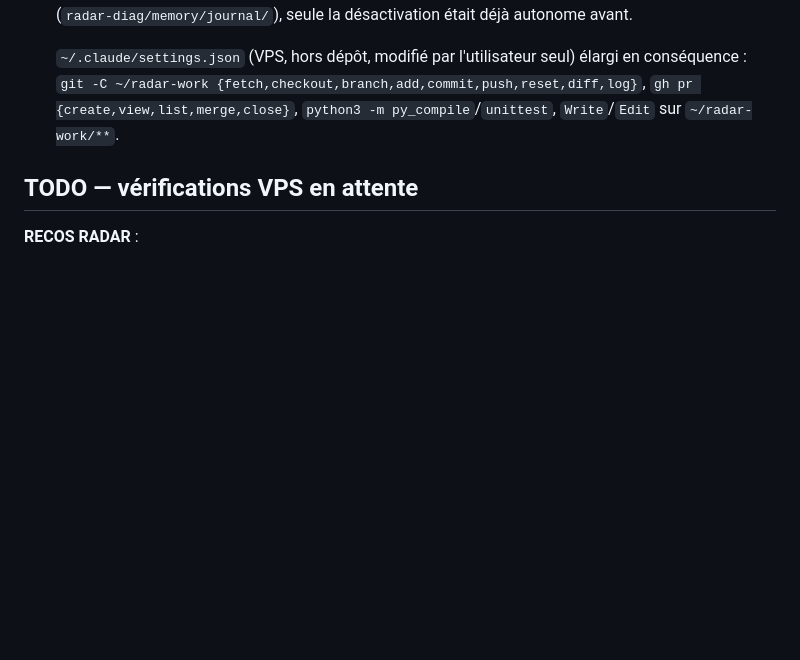
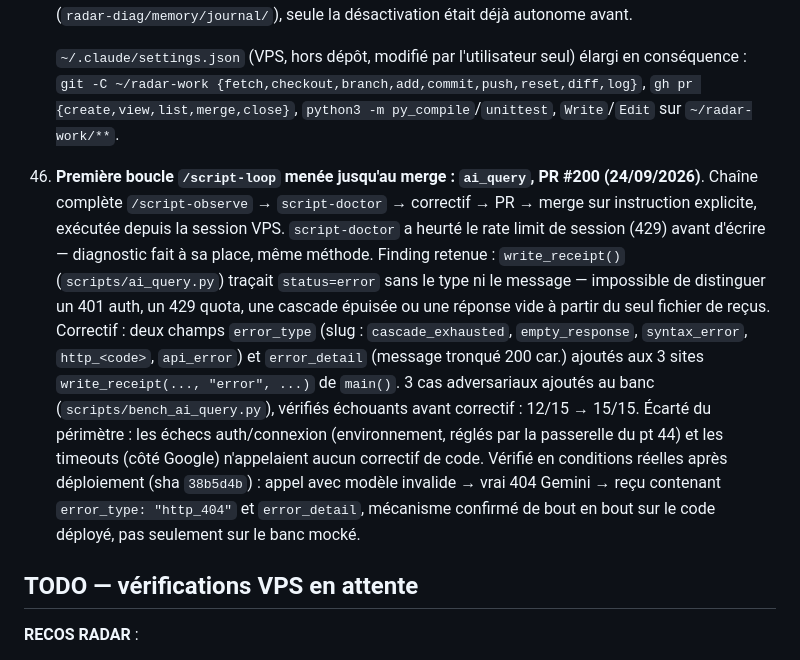
Before and after one commit to alixclaudel-hue/radar, a Markdown page: CLAUDE.md, the part around the change. GitHub-like rendering; blank space fills up the shorter version.

Commit message:
Docs : documenter boucle script-loop ai_query (pt 46)
Co-Authored-By: Claude Sonnet 5 <noreply@anthropic.com>
Claude-Session: https://claude.ai/code/session_0147kR8WwAiUhEsiY63tccF2

```diff
--- a/CLAUDE.md
+++ b/CLAUDE.md
@@ -109,6 +109,8 @@ Répartition des rôles : **Claude reste architecte et responsable sécurité**
 
     `~/.claude/settings.json` (VPS, hors dépôt, modifié par l'utilisateur seul) élargi en conséquence : `git -C ~/radar-work {fetch,checkout,branch,add,commit,push,reset,diff,log}`, `gh pr {create,view,list,merge,close}`, `python3 -m py_compile`/`unittest`, `Write`/`Edit` sur `~/radar-work/**`.
 
+46. **Première boucle `/script-loop` menée jusqu'au merge : `ai_query`, PR #200 (24/09/2026)**. Chaîne complète `/script-observe` → `script-doctor` → correctif → PR → merge sur instruction explicite, exécutée depuis la session VPS. `script-doctor` a heurté le rate limit de session (429) avant d'écrire — diagnostic fait à sa place, même méthode. Finding retenue : `write_receipt()` (`scripts/ai_query.py`) traçait `status=error` sans le type ni le message — impossible de distinguer un 401 auth, un 429 quota, une cascade épuisée ou une réponse vide à partir du seul fichier de reçus. Correctif : deux champs `error_type` (slug : `cascade_exhausted`, `empty_response`, `syntax_error`, `http_<code>`, `api_error`) et `error_detail` (message tronqué 200 car.) ajoutés aux 3 sites `write_receipt(..., "error", ...)` de `main()`. 3 cas adversariaux ajoutés au banc (`scripts/bench_ai_query.py`), vérifiés échouants avant correctif : 12/15 → 15/15. Écarté du périmètre : les échecs auth/connexion (environnement, réglés par la passerelle du pt 44) et les timeouts (côté Google) n'appelaient aucun correctif de code. Vérifié en conditions réelles après déploiement (sha `38b5d4b`) : appel avec modèle invalide → vrai 404 Gemini → reçu contenant `error_type: "http_404"` et `error_detail`, mécanisme confirmé de bout en bout sur le code déployé, pas seulement sur le banc mocké.
+
 ## TODO — vérifications VPS en attente
 
 **RECOS RADAR** :
```
